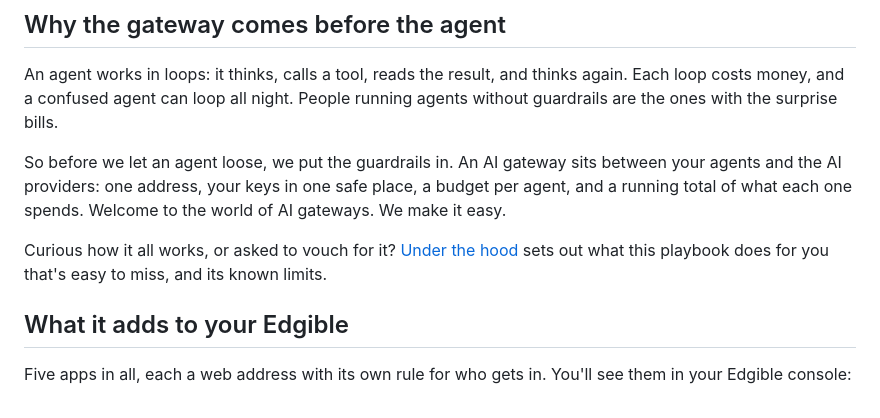
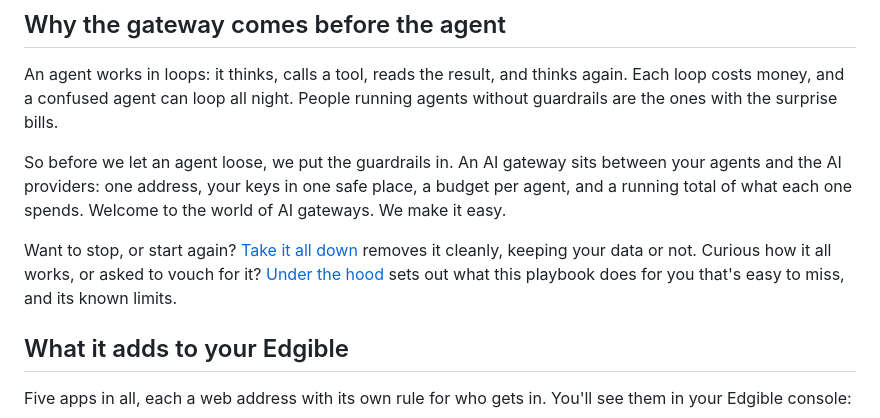
Before and after one commit to Edgible/edgible-ai, a Markdown page: playbooks/your-own-ai-agent.md, the part around the change. GitHub-like rendering.

```diff
--- a/playbooks/your-own-ai-agent.md
+++ b/playbooks/your-own-ai-agent.md
@@ -34,7 +34,7 @@ An agent works in loops: it thinks, calls a tool, reads the result, and thinks a
 
 So before we let an agent loose, we put the guardrails in. An AI gateway sits between your agents and the AI providers: one address, your keys in one safe place, a budget per agent, and a running total of what each one spends. Welcome to the world of AI gateways. We make it easy.
 
-Curious how it all works, or asked to vouch for it? [Under the hood](../under-the-hood/) sets out what this playbook does for you that's easy to miss, and its known limits.
+Want to stop, or start again? [Take it all down](../take-it-all-down/) removes it cleanly, keeping your data or not. Curious how it all works, or asked to vouch for it? [Under the hood](../under-the-hood/) sets out what this playbook does for you that's easy to miss, and its known limits.
 
 ## What it adds to your Edgible
 
```
Also changed, not shown: playbooks/a-home-for-your-apps.md (+1 -1 lines), playbooks/take-it-all-down.md (added, +74 -0 lines).
